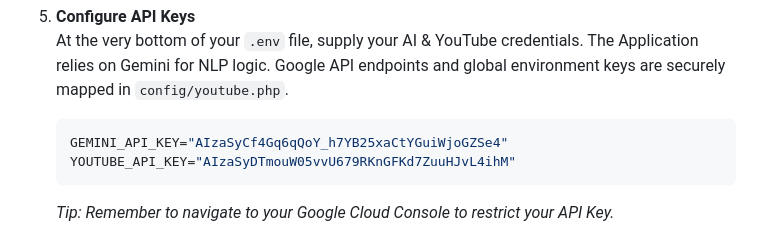
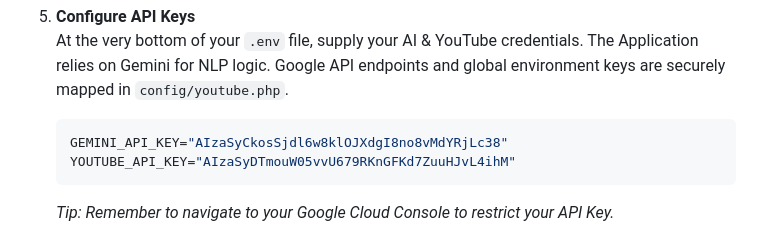
Before and after one commit to SaraMagdyAbdelhamed/YoutubeScrapper, a Markdown page: README.md, the part around the change. Rendered like a GitHub page.

Commit message:
chore: update Gemini API key in README documentation

````diff
--- a/README.md
+++ b/README.md
@@ -185,7 +185,7 @@ sequenceDiagram
    At the very bottom of your `.env` file, supply your AI & YouTube credentials. The Application relies on Gemini for NLP logic.
    Google API endpoints and global environment keys are securely mapped in `config/youtube.php`.
    ```env
-   GEMINI_API_KEY="AIzaSyCf4Gq6qQoY_h7YB25xaCtYGuiWjoGZSe4"
+   GEMINI_API_KEY="AIzaSyCkosSjdl6w8klOJXdgI8no8vMdYRjLc38"
    YOUTUBE_API_KEY="AIzaSyDTmouW05vvU679RKnGFKd7ZuuHJvL4ihM"
    ```
    *Tip: Remember to navigate to your Google Cloud Console to restrict your API Key.*
````
